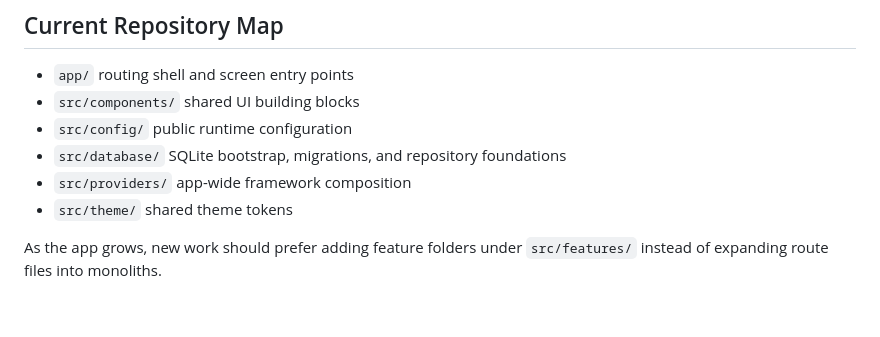
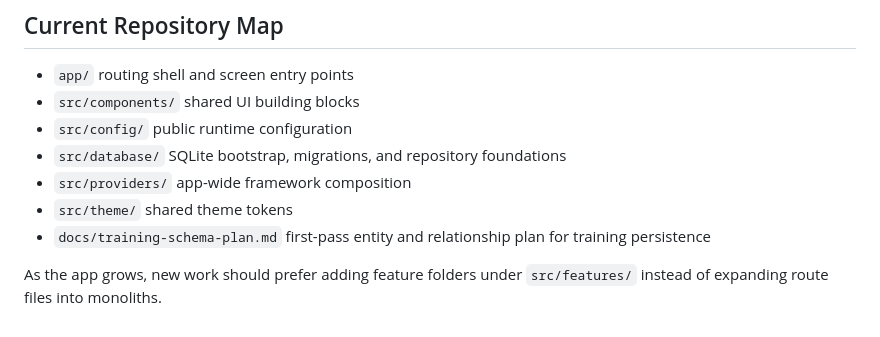
Before and after one commit to puneethdavid/PeriodizationPlanner, a Markdown page: docs/architecture.md, the part around the change. GitHub-like rendering.

Commit message:
Add initial training schema plan
Document the first-pass training persistence entities, relationships, and migration guidance for upcoming Phase 2 domain and repository work.

Resolves #10.

```diff
--- a/docs/architecture.md
+++ b/docs/architecture.md
@@ -81,5 +81,6 @@ src/features/training-blocks/
 - `src/database/` SQLite bootstrap, migrations, and repository foundations
 - `src/providers/` app-wide framework composition
 - `src/theme/` shared theme tokens
+- `docs/training-schema-plan.md` first-pass entity and relationship plan for training persistence
 
 As the app grows, new work should prefer adding feature folders under `src/features/` instead of expanding route files into monoliths.
```
Also changed, not shown: docs/training-schema-plan.md (added, +309 -0 lines).
